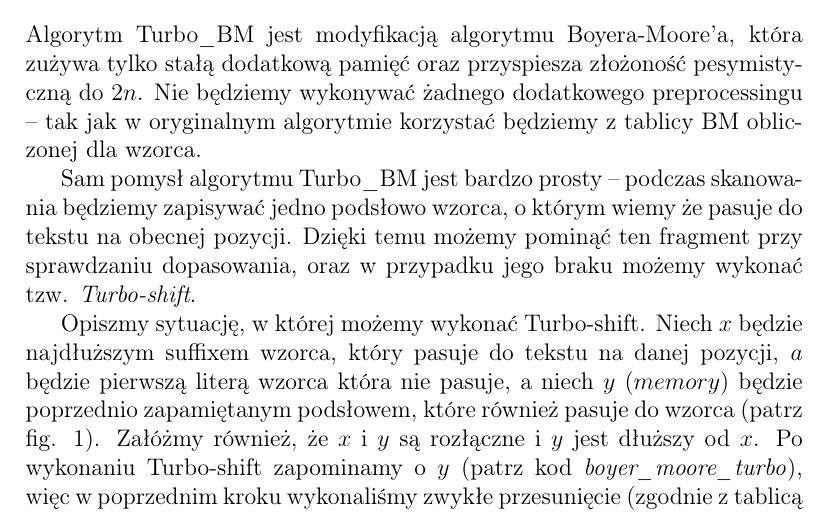
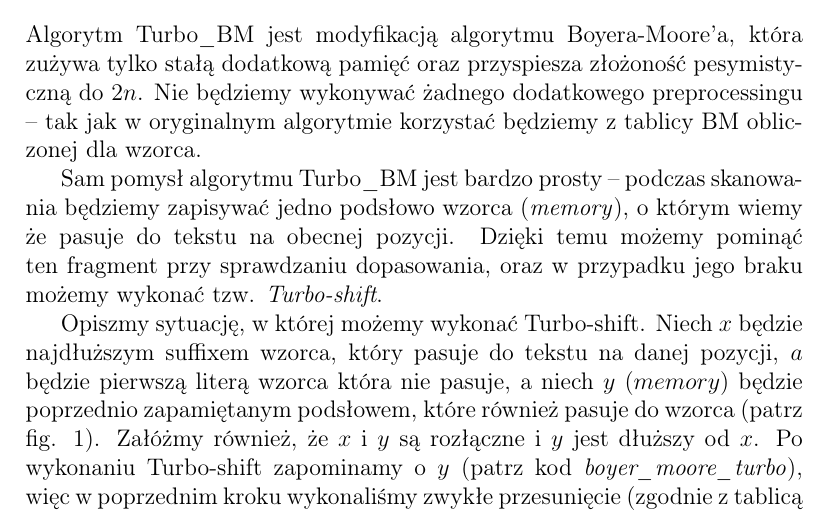
Before and after one commit to krzysztof-turowski/string-algorithms, a LaTeX document (text/AdrianSiwiec/boyer_moore_turbo.tex): part of page 1 of 3, cut so that both start at the same text. Compiled offline with pdfLaTeX.

Commit message:
Small fixes

```diff
--- a/text/AdrianSiwiec/boyer_moore_turbo.tex
+++ b/text/AdrianSiwiec/boyer_moore_turbo.tex
@@ -25,7 +25,7 @@
 \section*{Opis Algorytmu.}
 Algorytm \TBM jest modyfikacją algorytmu Boyera-Moore'a, która zużywa tylko stałą dodatkową pamięć oraz przyspiesza złożoność pesymistyczną do $2n$. Nie będziemy wykonywać żadnego dodatkowego preprocessingu -- tak jak w oryginalnym algorytmie korzystać będziemy z tablicy BM obliczonej dla wzorca.
 
-Sam pomysł algorytmu \TBM jest bardzo prosty -- podczas skanowania będziemy zapisywać jedno podsłowo wzorca, o którym wiemy że pasuje do tekstu na obecnej pozycji. Dzięki temu możemy pominąć ten fragment przy sprawdzaniu dopasowania, oraz w przypadku jego braku możemy wykonać tzw. \emph{Turbo-shift}.
+Sam pomysł algorytmu \TBM jest bardzo prosty -- podczas skanowania będziemy zapisywać jedno podsłowo wzorca (\emph{memory}), o którym wiemy że pasuje do tekstu na obecnej pozycji. Dzięki temu możemy pominąć ten fragment przy sprawdzaniu dopasowania, oraz w przypadku jego braku możemy wykonać tzw. \emph{Turbo-shift}.
 
 Opiszmy sytuację, w której możemy wykonać Turbo-shift. Niech $x$ będzie najdłuższym suffixem wzorca, który pasuje do tekstu na danej pozycji, $a$ będzie pierwszą literą wzorca która nie pasuje, a niech $y$ ($memory$) będzie poprzednio zapamiętanym podsłowem, które również pasuje do wzorca (patrz fig. \ref{turboshift}). Załóżmy również, że $x$ i $y$ są rozłączne i $y$ jest dłuższy od $x$. Po wykonaniu Turbo-shift zapominamy o $y$ (patrz kod \emph{boyer\_moore\_turbo}), więc w poprzednim kroku wykonaliśmy zwykłe przesunięcie (zgodnie z tablicą $BM$), znane z algorytmu Boyera-Moore'a. W tej sytuacji $ax$ jest suffixem $y$, oraz litery $a$ i $b$ tekstu są o siebie oddalone o $|y|$. Ale suffix $y\ldots x$ ma okres długości $|y|$ (z definicji $BM$). Możemy więc przesunąć wzorzec o $|y| - |x|$ do przodu i to właśnie przesunięcie nazywać będziemy \emph{Turbo-shift}.
 
```
Also changed, not shown: text/AdrianSiwiec/boyer_moore_turbo.pdf.
